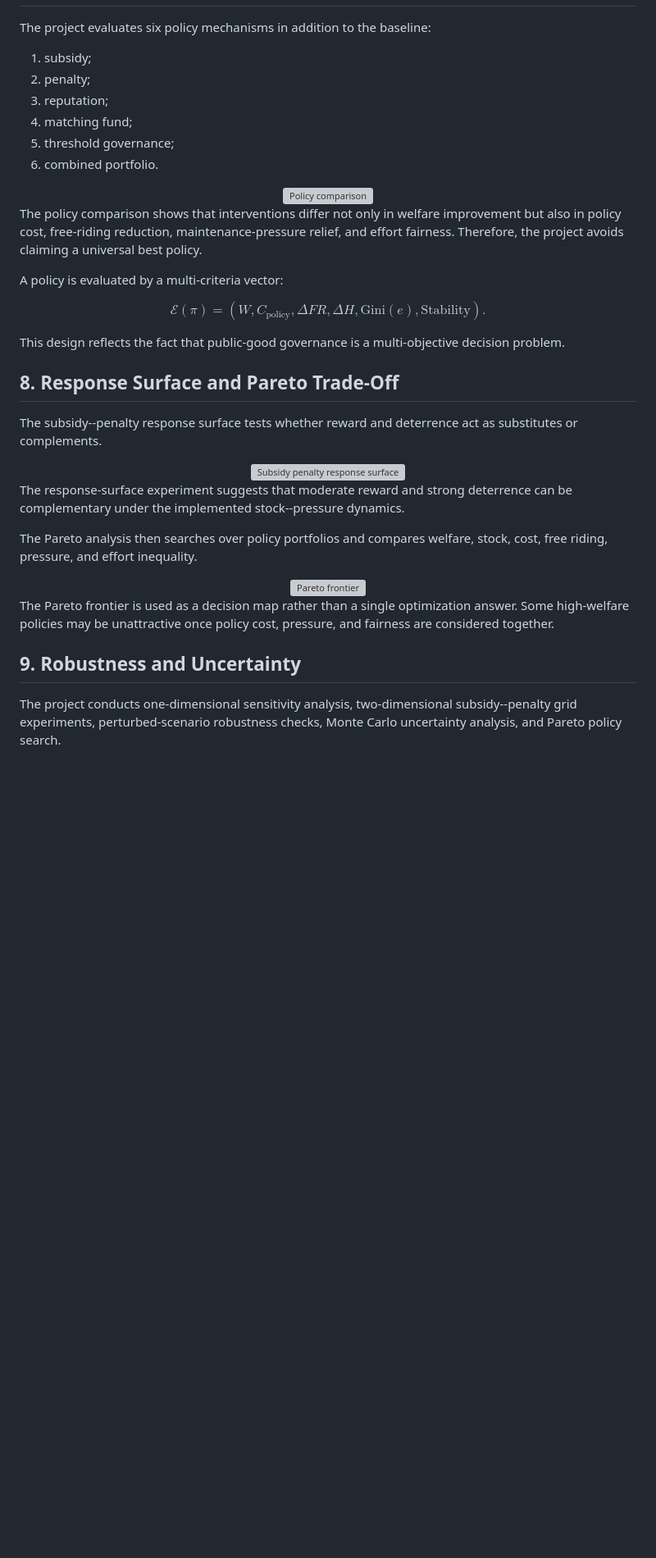
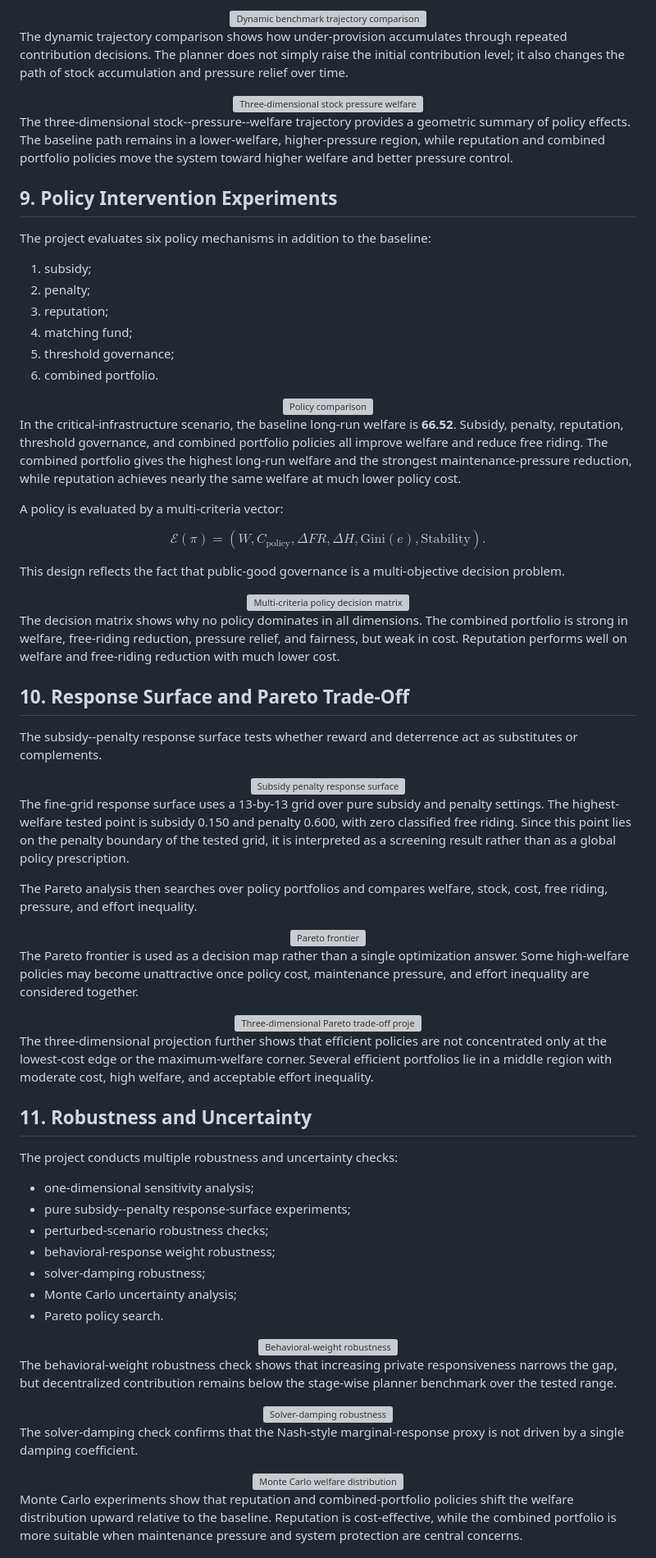
Before and after one commit to Stardust-math/Mathematical_Modeling, a Markdown page: Final/project_overview.md, the part around one of its changes. Shown at 82% size. Rendered like a GitHub page; blank space fills up the shorter version; grey boxes are pictures that could not be loaded.

```diff
--- a/Final/project_overview.md
+++ b/Final/project_overview.md
@@ -102,3 +155,16 @@ The free-riding gap measures the missing contribution, the under-provision ratio
+<div align="center">
+  <img src="./Images/synthetic_nash_vs_social_trajectory.svg" alt="Dynamic benchmark trajectory comparison" style="width:100%; max-width:1200px;">
+</div>
+
+The dynamic trajectory comparison shows how under-provision accumulates through repeated contribution decisions. The planner does not simply raise the initial contribution level; it also changes the path of stock accumulation and pressure relief over time.
+
+<div align="center">
+  <img src="./Images/fig_dynamic_phase_3d.svg" alt="Three-dimensional stock pressure welfare trajectory" style="width:100%; max-width:1200px;">
+</div>
+
+The three-dimensional stock--pressure--welfare trajectory provides a geometric summary of policy effects. The baseline path remains in a lower-welfare, higher-pressure region, while reputation and combined portfolio policies move the system toward higher welfare and better pressure control.
+
+## 9. Policy Intervention Experiments
 
 The project evaluates six policy mechanisms in addition to the baseline:
 
@@ -113,7 +179,7 @@ The project evaluates six policy mechanisms in addition to the baseline:
   <img src="./Images/synthetic_policy_comparison.svg" alt="Policy comparison" style="width:100%; max-width:1200px;">
 </div>
 
-The policy comparison shows that interventions differ not only in welfare improvement but also in policy cost, free-riding reduction, maintenance-pressure relief, and effort fairness. Therefore, the project avoids claiming a universal best policy.
+In the critical-infrastructure scenario, the baseline long-run welfare is **66.52**. Subsidy, penalty, reputation, threshold governance, and combined portfolio policies all improve welfare and reduce free riding. The combined portfolio gives the highest long-run welfare and the strongest maintenance-pressure reduction, while reputation achieves nearly the same welfare at much lower policy cost.
 
 A policy is evaluated by a multi-criteria vector:
 
@@ -132,7 +198,13 @@ $$
 
 This design reflects the fact that public-good governance is a multi-objective decision problem.
 
-## 8. Response Surface and Pareto Trade-Off
+<div align="center">
+  <img src="./Images/synthetic_policy_decision_matrix.svg" alt="Multi-criteria policy decision matrix" style="width:100%; max-width:1200px;">
+</div>
+
+The decision matrix shows why no policy dominates in all dimensions. The combined portfolio is strong in welfare, free-riding reduction, pressure relief, and fairness, but weak in cost. Reputation performs well on welfare and free-riding reduction with much lower cost.
+
+## 10. Response Surface and Pareto Trade-Off
 
 The subsidy--penalty response surface tests whether reward and deterrence act as substitutes or complements.
 
@@ -140,7 +212,7 @@ The subsidy--penalty response surface tests whether reward and deterrence act as
   <img src="./Images/fig_policy_response_surface_3d.svg" alt="Subsidy penalty response surface" style="width:100%; max-width:1200px;">
 </div>
 
-The response-surface experiment suggests that moderate reward and strong deterrence can be complementary under the implemented stock--pressure dynamics.
+The fine-grid response surface uses a 13-by-13 grid over pure subsidy and penalty settings. The highest-welfare tested point is subsidy 0.150 and penalty 0.600, with zero classified free riding. Since this point lies on the penalty boundary of the tested grid, it is interpreted as a screening result rather than as a global policy prescription.
 
 The Pareto analysis then searches over policy portfolios and compares welfare, stock, cost, free riding, pressure, and effort inequality.
 
@@ -148,11 +220,43 @@ The Pareto analysis then searches over policy portfolios and compares welfare, s
   <img src="./Images/synthetic_pareto_front.svg" alt="Pareto frontier" style="width:100%; max-width:1200px;">
 </div>
 
-The Pareto frontier is used as a decision map rather than a single optimization answer. Some high-welfare policies may be unattractive once policy cost, pressure, and fairness are considered together.
+The Pareto frontier is used as a decision map rather than a single optimization answer. Some high-welfare policies may become unattractive once policy cost, maintenance pressure, and effort inequality are considered together.
 
-## 9. Robustness and Uncertainty
+<div align="center">
+  <img src="./Images/fig_pareto_front_3d.svg" alt="Three-dimensional Pareto trade-off projection" style="width:100%; max-width:1200px;">
+</div>
 
-The project conducts one-dimensional sensitivity analysis, two-dimensional subsidy--penalty grid experiments, perturbed-scenario robustness checks, Monte Carlo uncertainty analysis, and Pareto policy search.
+The three-dimensional projection further shows that efficient policies are not concentrated only at the lowest-cost edge or the maximum-welfare corner. Several efficient portfolios lie in a middle region with moderate cost, high welfare, and acceptable effort inequality.
+
+## 11. Robustness and Uncertainty
+
+The project conducts multiple robustness and uncertainty checks:
+
+- one-dimensional sensitivity analysis;
+- pure subsidy--penalty response-surface experiments;
+- perturbed-scenario robustness checks;
+- behavioral-response weight robustness;
+- solver-damping robustness;
+- Monte Carlo uncertainty analysis;
+- Pareto policy search.
+
+<div align="center">
+  <img src="./Images/synthetic_behavioral_weight_robustness.svg" alt="Behavioral-weight robustness" style="width:100%; max-width:1200px;">
+</div>
+
+The behavioral-weight robustness check shows that increasing private responsiveness narrows the gap, but decentralized contribution remains below the stage-wise planner benchmark over the tested range.
+
+<div align="center">
+  <img src="./Images/synthetic_solver_damping_robustness.svg" alt="Solver-damping robustness" style="width:100%; max-width:1200px;">
+</div>
+
+The solver-damping check confirms that the Nash-style marginal-response proxy is not driven by a single damping coefficient.
+
+<div align="center">
+  <img src="./Images/synthetic_monte_carlo_uncertainty.svg" alt="Monte Carlo welfare distribution" style="width:100%; max-width:1200px;">
+</div>
+
+Monte Carlo experiments show that reputation and combined-portfolio policies shift the welfare distribution upward relative to the baseline. Reputation is cost-effective, while the combined portfolio is more suitable when maintenance pressure and system protection are central concerns.
 
 <div align="center">
   <img src="./Images/synthetic_monte_carlo_welfare_uncertainty_band.svg" alt="Monte Carlo welfare uncertainty band" style="width:100%; max-width:1200px;">
```
Also changed, not shown: other parts of Final/project_overview.md (+82 -23 lines).
